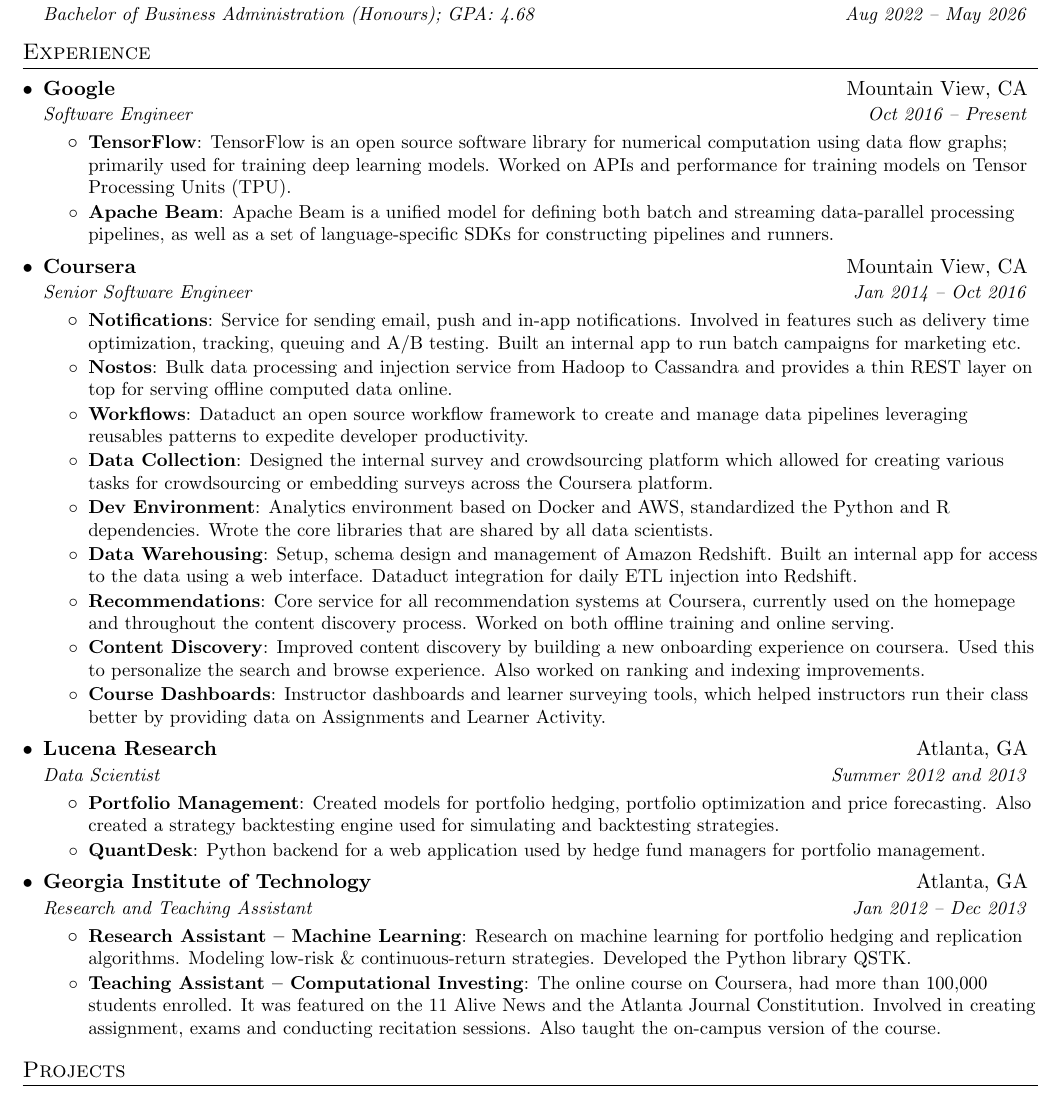
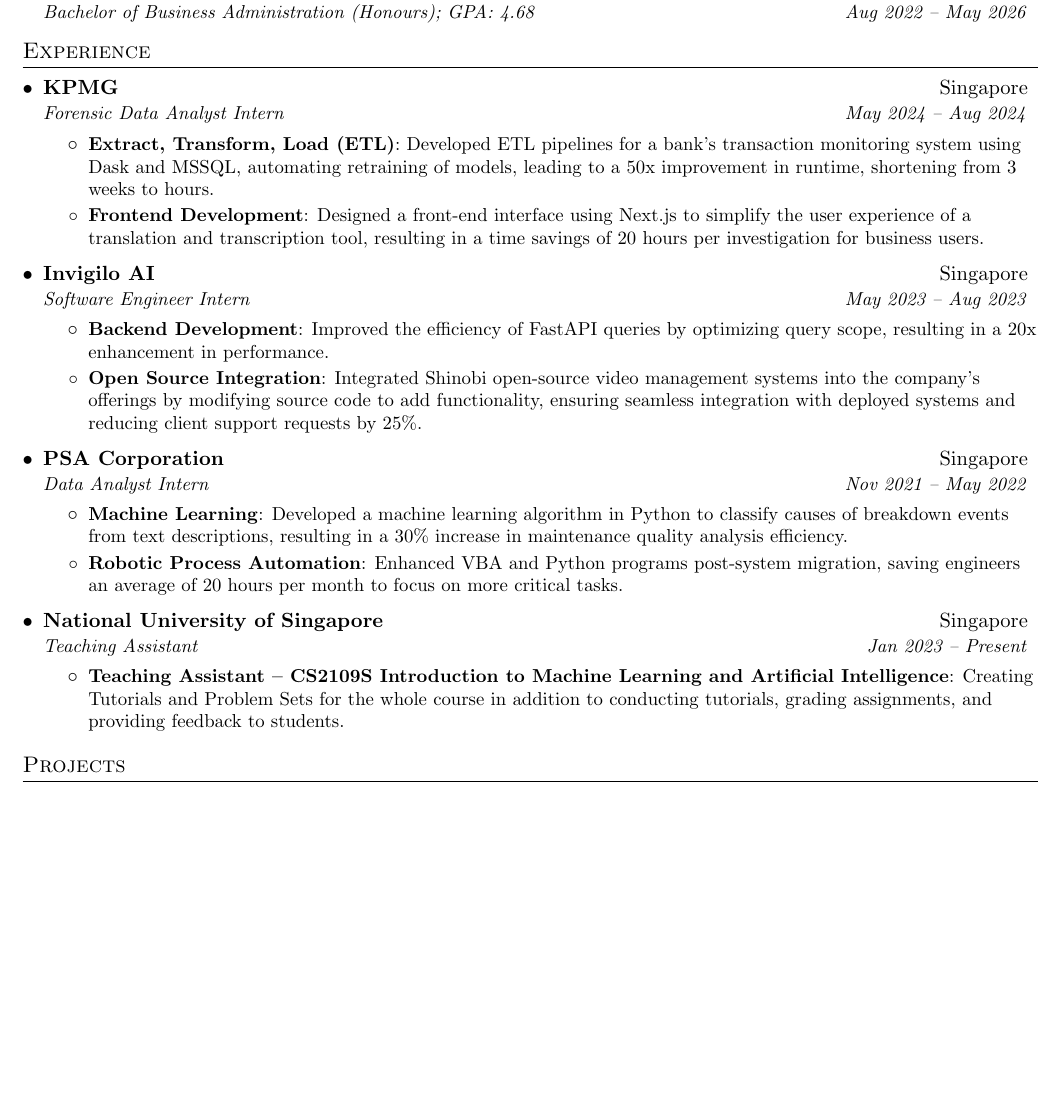
Before and after one commit to ivanleekk/resume, a LaTeX CV (ivan_resume.tex): part of the page, cut so that both start at the same text, the shorter picture padded with empty space. Compiled offline with pdfLaTeX.

Commit message:
feat: add Experience Section

```diff
--- a/ivan_resume.tex
+++ b/ivan_resume.tex
@@ -106,67 +106,47 @@
   \resumeSubHeadingListStart
 
     \resumeSubheading
-      {Google}{Mountain View, CA}
-      {Software Engineer}{Oct 2016 -- Present}
+      {KPMG}{Singapore}
+      {Forensic Data Analyst Intern}{May 2024 -- Aug 2024}
       \resumeItemListStart
-        \resumeItem{TensorFlow}
-          {TensorFlow is an open source software library for numerical computation using data flow graphs; primarily used for training deep learning models. Worked on APIs and performance for training models on Tensor Processing Units (TPU).}
-        \resumeItem{Apache Beam}
-          {Apache Beam is a unified model for defining both batch and streaming data-parallel processing pipelines, as well as a set of language-specific SDKs for constructing pipelines and runners.}
+        \resumeItem{Extract, Transform, Load (ETL)}
+          {Developed ETL pipelines for a bank’s transaction monitoring system using Dask and MSSQL,
+automating retraining of models, leading to a 50x improvement in runtime, shortening from 3 weeks to hours.}
+        \resumeItem{Frontend Development}
+          {Designed a front-end interface using Next.js to simplify the user experience of a translation and transcription tool, resulting in a time
+savings of 20 hours per investigation for business users.}
       \resumeItemListEnd
 
-% --------Multiple Positions Heading------------
-  %  \resumeSubSubheading
-  %   {Software Engineer I}{Oct 2014 -- Sep 2016}
-  %   \resumeItemListStart
-  %      \resumeItem{Apache Beam}
-  %        {Apache Beam is a unified model for defining both batch and streaming data-parallel processing pipelines}
-  %   \resumeItemListEnd
-
-%-------------------------------------------
-
-    \resumeSubheading
-      {Coursera}{Mountain View, CA}
-      {Senior Software Engineer}{Jan 2014 -- Oct 2016}
+      \resumeSubheading
+      {Invigilo AI}{Singapore}
+      {Software Engineer Intern}{May 2023 -- Aug 2023}
       \resumeItemListStart
-        \resumeItem{Notifications}
-          {Service for sending email, push and in-app notifications. Involved in features such as delivery time optimization, tracking, queuing and A/B testing. Built an internal app to run batch campaigns for marketing etc.}
-        \resumeItem{Nostos}
-          {Bulk data processing and injection service from Hadoop to Cassandra and provides a thin REST layer on top for serving offline computed data online.}
-        \resumeItem{Workflows}
-          {Dataduct an open source workflow framework to create and manage data pipelines leveraging reusables patterns to expedite developer productivity.}
-        \resumeItem{Data Collection}
-          {Designed the internal survey and crowdsourcing platform which allowed for creating various tasks for crowdsourcing or embedding surveys across the Coursera platform.}
-        \resumeItem{Dev Environment}
-          {Analytics environment based on Docker and AWS, standardized the Python and R dependencies. Wrote the core libraries that are shared by all data scientists.}
-        \resumeItem{Data Warehousing}
-          {Setup, schema design and management of Amazon Redshift. Built an internal app for access to the data using a web interface. Dataduct integration for daily ETL injection into Redshift.}
-        \resumeItem{Recommendations}
-          {Core service for all recommendation systems at Coursera, currently used on the homepage and throughout the content discovery process. Worked on both offline training and online serving.}
-        \resumeItem{Content Discovery}
-          {Improved content discovery by building a new onboarding experience on coursera. Used this to personalize the search and browse experience. Also worked on ranking and indexing improvements.}
-        \resumeItem{Course Dashboards}
-          {Instructor dashboards and learner surveying tools, which helped instructors run their class better by providing data on Assignments and Learner Activity.}
+        \resumeItem{Backend Development}
+	{Improved the efficiency of FastAPI queries by optimizing query scope, resulting in a 20x enhancement in performance.}
+        \resumeItem{Open Source Integration}
+	{Integrated
+Shinobi open-source video management systems into the company’s offerings by modifying source code to add functionality, ensuring
+seamless integration with deployed systems and reducing client support requests by 25\%.}
       \resumeItemListEnd
 
     \resumeSubheading
-      {Lucena Research}{Atlanta, GA}
-      {Data Scientist}{Summer 2012 and 2013}
+      {PSA Corporation}{Singapore}
+      {Data Analyst Intern}{Nov 2021 -- May 2022}
       \resumeItemListStart
-        \resumeItem{Portfolio Management}
-          {Created models for portfolio hedging, portfolio optimization and price forecasting. Also created a strategy backtesting engine used for simulating and backtesting strategies.}
-        \resumeItem{QuantDesk}
-          {Python backend for a web application used by hedge fund managers for portfolio management.}
+        \resumeItem{Machine Learning}
+          {Developed a machine learning algorithm in Python to classify causes of breakdown events from text descriptions, resulting in a 30\% increase
+in maintenance quality analysis efficiency.}
+        \resumeItem{Robotic Process Automation}
+          {Enhanced VBA and Python programs post-system migration, saving engineers an average of 20
+	  hours per month to focus on more critical tasks.}
       \resumeItemListEnd
 
     \resumeSubheading
-      {Georgia Institute of Technology}{Atlanta, GA}
-      {Research and Teaching Assistant}{Jan 2012 -- Dec 2013}
+    {National University of Singapore}{Singapore}
+      {Teaching Assistant}{Jan 2023 -- Present}
       \resumeItemListStart
-        \resumeItem{Research Assistant -- Machine Learning}
-          {Research on machine learning for portfolio hedging and replication algorithms. Modeling low-risk \& continuous-return strategies. Developed the Python library QSTK.}
-        \resumeItem{Teaching Assistant -- Computational Investing}
-          {The online course on Coursera, had more than 100,000 students enrolled. It was featured on the 11 Alive News and the Atlanta Journal Constitution. Involved in creating assignment, exams and conducting recitation sessions. Also taught the on-campus version of the course.}
+	\resumeItem{Teaching Assistant -- CS2109S Introduction to Machine Learning and Artificial Intelligence}
+	{Creating Tutorials and Problem Sets for the whole course in addition to conducting tutorials, grading assignments, and providing feedback to students.}
       \resumeItemListEnd
 
   \resumeSubHeadingListEnd
```
